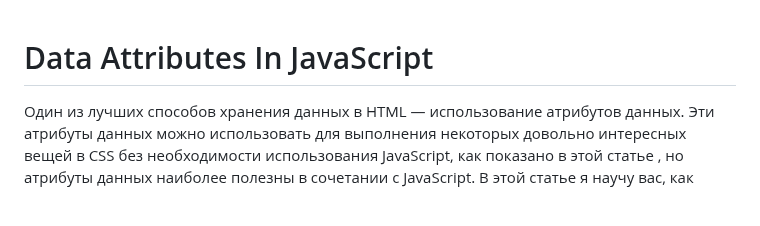
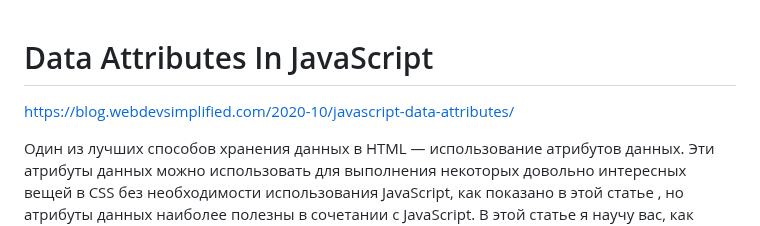
Before and after one commit to Gitart/Jscore, a Markdown page: data-set/readme.md, the part around the change. GitHub-like rendering; blank space fills up the shorter version.

```diff
--- a/data-set/readme.md
+++ b/data-set/readme.md
@@ -1,4 +1,6 @@
 # Data Attributes In JavaScript
+https://blog.webdevsimplified.com/2020-10/javascript-data-attributes/
+
 
 Один из лучших способов хранения данных в HTML — использование атрибутов данных. Эти атрибуты данных можно использовать для выполнения некоторых довольно интересных вещей в CSS без необходимости использования JavaScript, как показано в этой статье , но атрибуты данных наиболее полезны в сочетании с JavaScript. В этой статье я научу вас, как именно использовать атрибуты данных в JavaScript и что делает их такими мощными.
 
```
